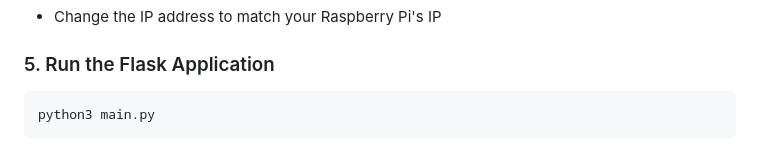
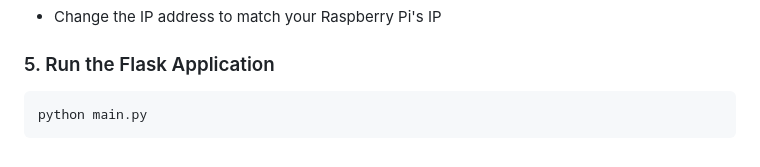
Before and after one commit to chungshing/INF2009-Project-T13, a Markdown page: README.md, the part around the change. Rendered like a GitHub page.

````diff
--- a/README.md
+++ b/README.md
@@ -79,5 +79,5 @@ pip install -r requirements.txt
 
 ### 5. Run the Flask Application
 ```bash
-python3 main.py
+python main.py
 ```
````
